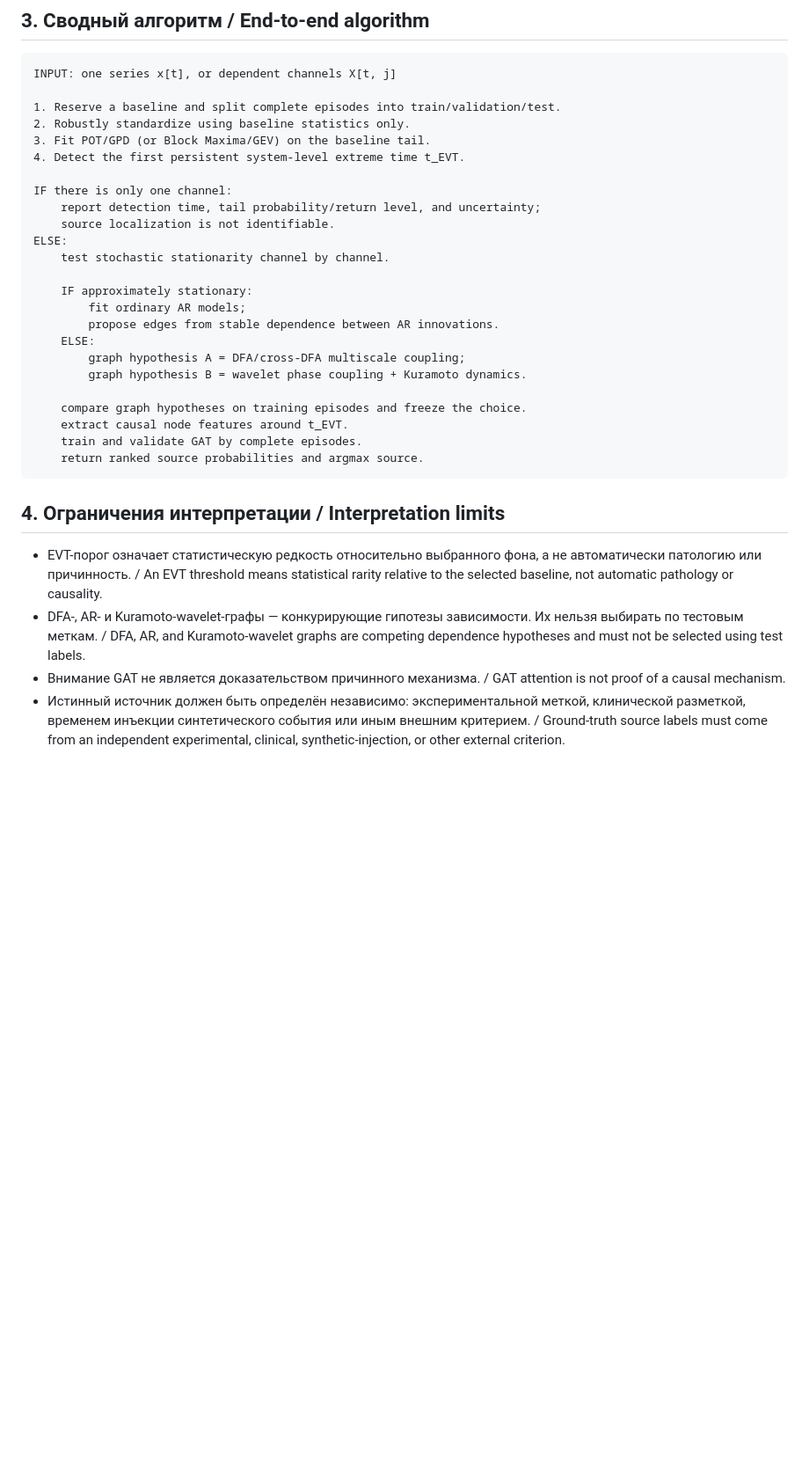
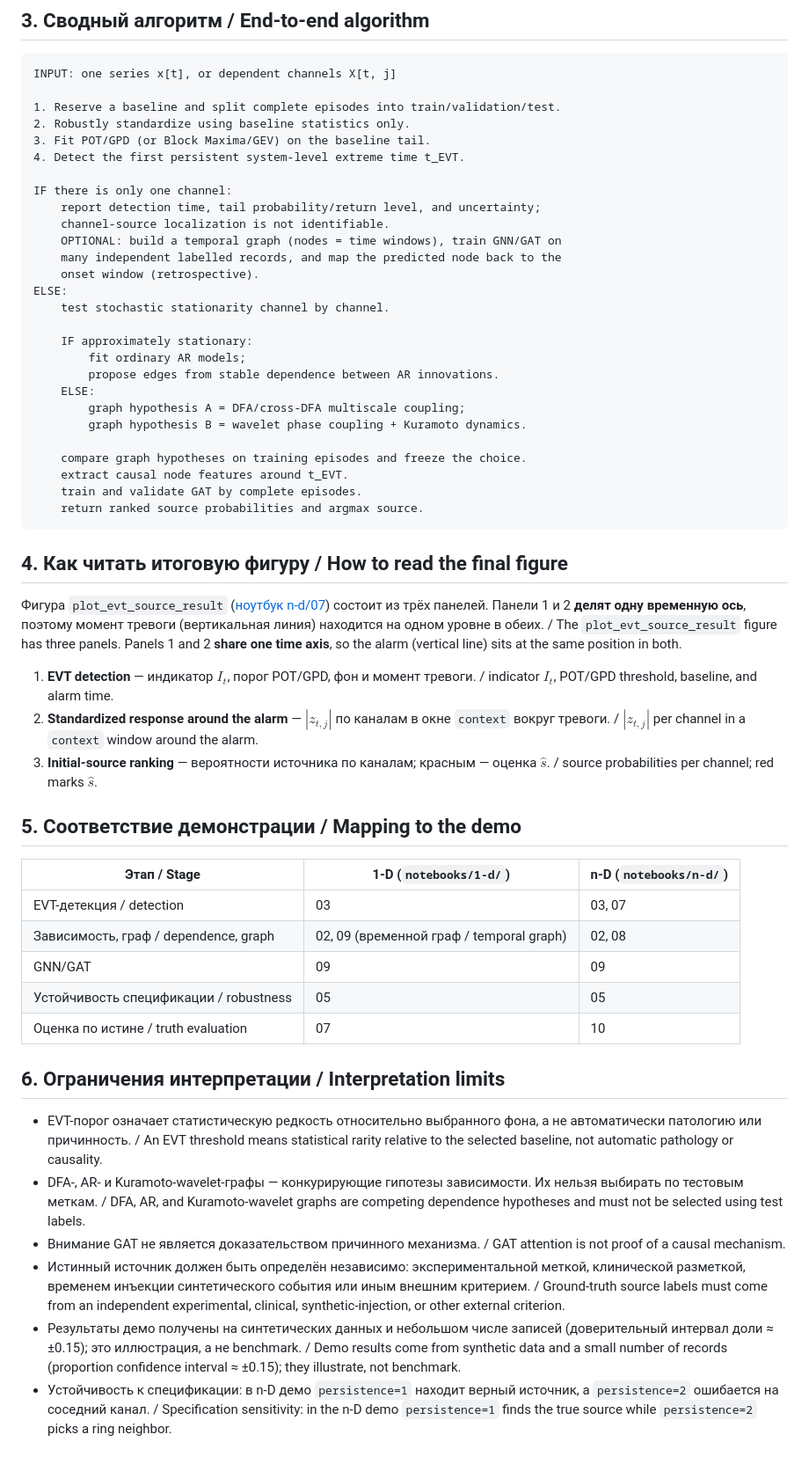
Before and after one commit to D2718281828nis/EVT-educational-demo, a Markdown page: how-new-aaproach-EVT-works.md, the part around one of its changes. Shown at 88% size. Rendered like a GitHub page; blank space fills up the shorter version.

````diff
--- a/how-new-aaproach-EVT-works.md
+++ b/how-new-aaproach-EVT-works.md
@@ -297,7 +335,10 @@ INPUT: one series x[t], or dependent channels X[t, j]
 
 IF there is only one channel:
     report detection time, tail probability/return level, and uncertainty;
-    source localization is not identifiable.
+    channel-source localization is not identifiable.
+    OPTIONAL: build a temporal graph (nodes = time windows), train GNN/GAT on
+    many independent labelled records, and map the predicted node back to the
+    onset window (retrospective).
 ELSE:
     test stochastic stationarity channel by channel.
 
@@ -314,7 +355,34 @@ ELSE:
     return ranked source probabilities and argmax source.
 ```
 
-## 4. Ограничения интерпретации / Interpretation limits
+## 4. Как читать итоговую фигуру / How to read the final figure
+
+Фигура `plot_evt_source_result` ([ноутбук n-d/07](demo/evt-educational-demo/notebooks/n-d/07_detection_and_source_visualization.ipynb))
+состоит из трёх панелей. Панели 1 и 2 **делят одну временную ось**, поэтому
+момент тревоги (вертикальная линия) находится на одном уровне в обеих. / The
+`plot_evt_source_result` figure has three panels. Panels 1 and 2 **share one
+time axis**, so the alarm (vertical line) sits at the same position in both.
+
+1. **EVT detection** — индикатор $I_t$, порог POT/GPD, фон и момент тревоги. /
+   indicator $I_t$, POT/GPD threshold, baseline, and alarm time.
+2. **Standardized response around the alarm** — $|z_{t,j}|$ по каналам в окне
+   `context` вокруг тревоги. / $|z_{t,j}|$ per channel in a `context` window
+   around the alarm.
+3. **Initial-source ranking** — вероятности источника по каналам; красным —
+   оценка $\widehat{s}$. / source probabilities per channel; red marks
+   $\widehat{s}$.
+
+## 5. Соответствие демонстрации / Mapping to the demo
+
+| Этап / Stage | 1-D (`notebooks/1-d/`) | n-D (`notebooks/n-d/`) |
+|---|---|---|
+| EVT-детекция / detection | 03 | 03, 07 |
+| Зависимость, граф / dependence, graph | 02, 09 (временной граф / temporal graph) | 02, 08 |
+| GNN/GAT | 09 | 09 |
+| Устойчивость спецификации / robustness | 05 | 05 |
+| Оценка по истине / truth evaluation | 07 | 10 |
+
+## 6. Ограничения интерпретации / Interpretation limits
 
 - EVT-порог означает статистическую редкость относительно выбранного фона, а не
   автоматически патологию или причинность. / An EVT threshold means statistical
@@ -328,3 +396,11 @@ ELSE:
   клинической разметкой, временем инъекции синтетического события или иным
   внешним критерием. / Ground-truth source labels must come from an independent
   experimental, clinical, synthetic-injection, or other external criterion.
+- Результаты демо получены на синтетических данных и небольшом числе записей
+  (доверительный интервал доли ≈ ±0.15); это иллюстрация, а не benchmark. /
+  Demo results come from synthetic data and a small number of records
+  (proportion confidence interval ≈ ±0.15); they illustrate, not benchmark.
+- Устойчивость к спецификации: в n-D демо `persistence=1` находит верный
+  источник, а `persistence=2` ошибается на соседний канал. / Specification
+  sensitivity: in the n-D demo `persistence=1` finds the true source while
+  `persistence=2` picks a ring neighbor.
````
Also changed, not shown: other parts of how-new-aaproach-EVT-works.md (+49 -11 lines), README.md (added, +58 -0 lines).
